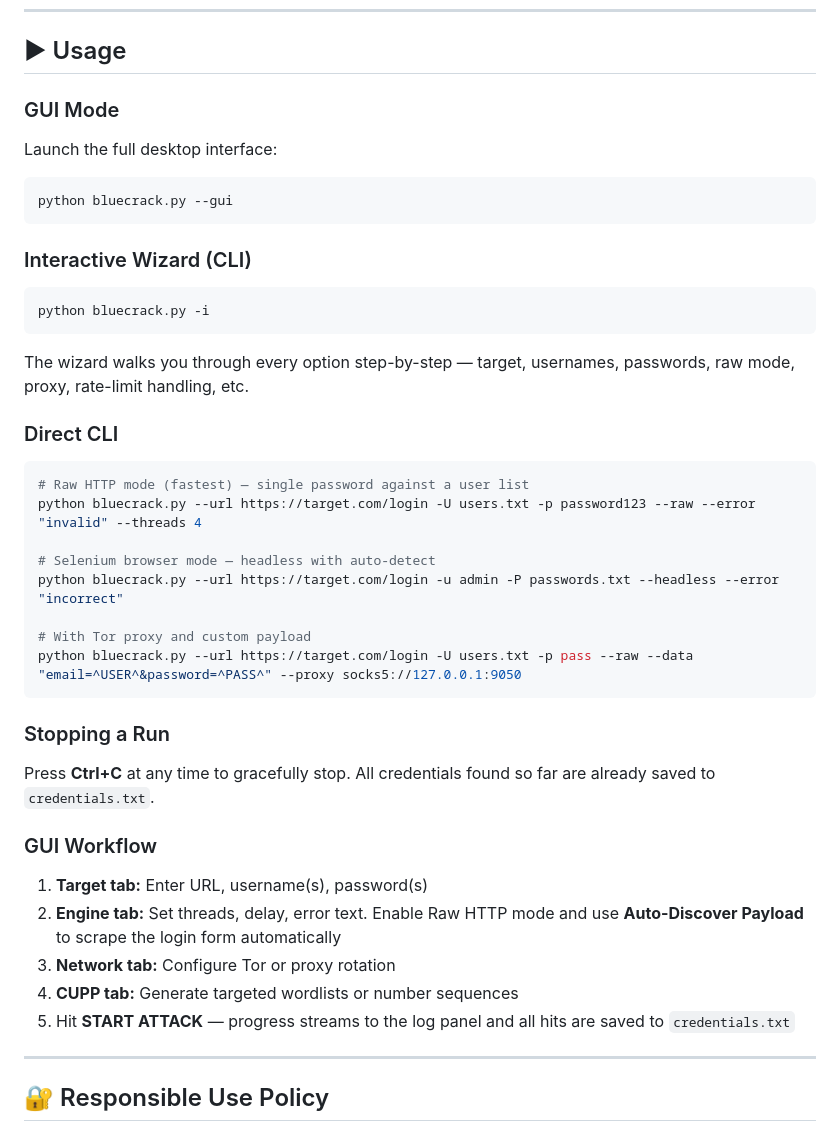
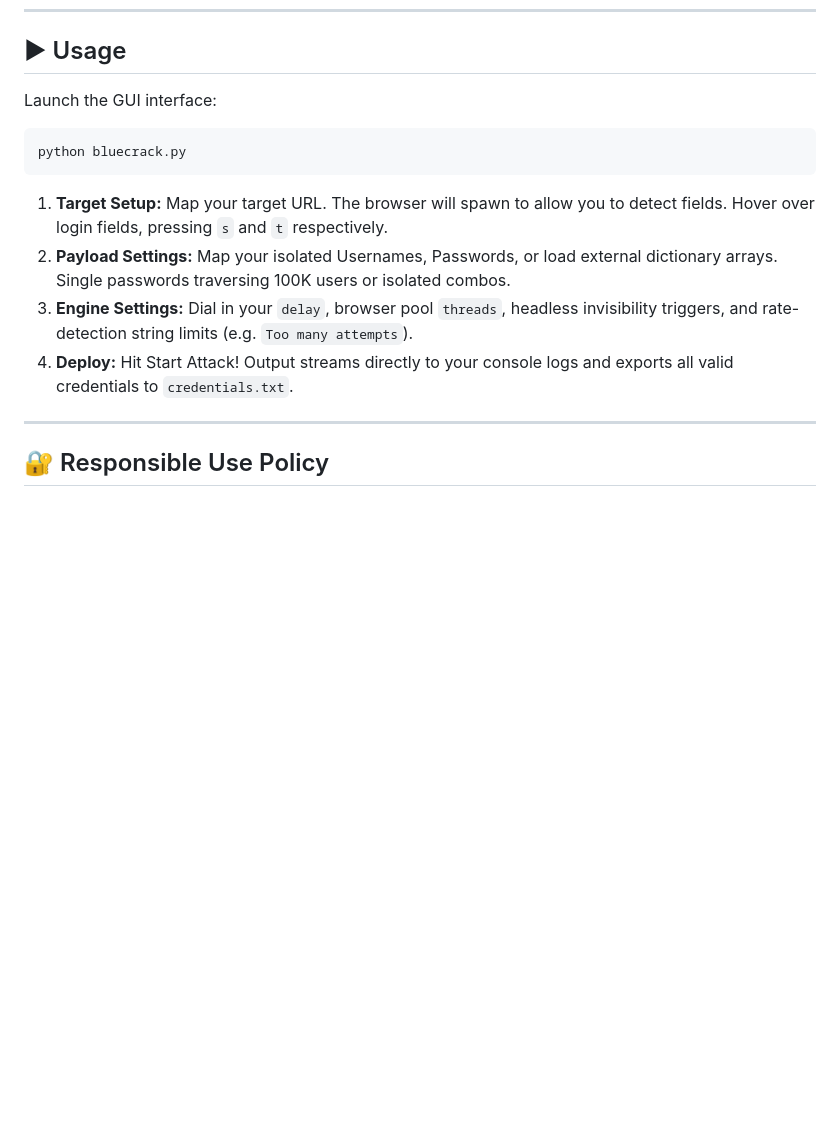
Before and after one commit to taezeem14/BlueCrack, a Markdown page: README.md, the part around one of its changes. GitHub-like rendering; blank space fills up the shorter version.

````diff
--- a/README.md
+++ b/README.md
@@ -81,39 +54,16 @@ Requirements:
 
 ## ▶ Usage
 
-### GUI Mode
-Launch the full desktop interface:
+Launch the GUI interface:
+
 ```bash
-python bluecrack.py --gui
+python bluecrack.py
 ```
 
-### Interactive Wizard (CLI)
-```bash
-python bluecrack.py -i
-```
-The wizard walks you through every option step-by-step — target, usernames, passwords, raw mode, proxy, rate-limit handling, etc.
-
-### Direct CLI
-```bash
-# Raw HTTP mode (fastest) — single password against a user list
-python bluecrack.py --url https://target.com/login -U users.txt -p password123 --raw --error "invalid" --threads 4
-
-# Selenium browser mode — headless with auto-detect
-python bluecrack.py --url https://target.com/login -u admin -P passwords.txt --headless --error "incorrect"
-
-# With Tor proxy and custom payload
-python bluecrack.py --url https://target.com/login -U users.txt -p pass --raw --data "email=^USER^&password=^PASS^" --proxy socks5://127.0.0.1:9050
-```
-
-### Stopping a Run
-Press **Ctrl+C** at any time to gracefully stop. All credentials found so far are already saved to `credentials.txt`.
-
-### GUI Workflow
-1. **Target tab:** Enter URL, username(s), password(s)
-2. **Engine tab:** Set threads, delay, error text. Enable Raw HTTP mode and use **Auto-Discover Payload** to scrape the login form automatically
-3. **Network tab:** Configure Tor or proxy rotation
-4. **CUPP tab:** Generate targeted wordlists or number sequences
-5. Hit **START ATTACK** — progress streams to the log panel and all hits are saved to `credentials.txt`
+1. **Target Setup:** Map your target URL. The browser will spawn to allow you to detect fields. Hover over login fields, pressing `s` and `t` respectively.
+2. **Payload Settings:** Map your isolated Usernames, Passwords, or load external dictionary arrays. Single passwords traversing 100K users or isolated combos.
+3. **Engine Settings:** Dial in your `delay`, browser pool `threads`, headless invisibility triggers, and rate-detection string limits (e.g. `Too many attempts`).
+4. **Deploy:** Hit Start Attack! Output streams directly to your console logs and exports all valid credentials to `credentials.txt`.
 
 ---
 
````
Also changed, not shown: other parts of README.md (+1 -28 lines).
